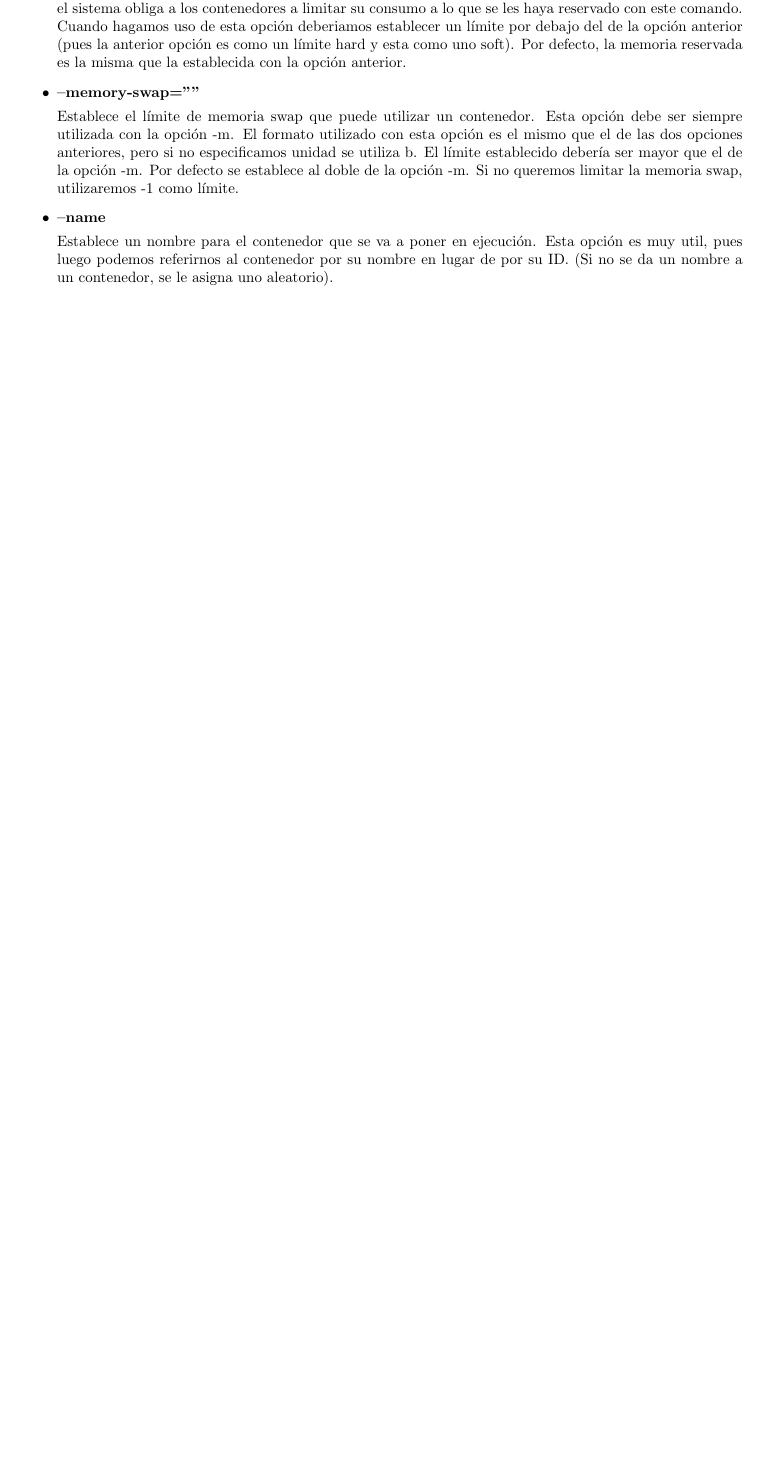
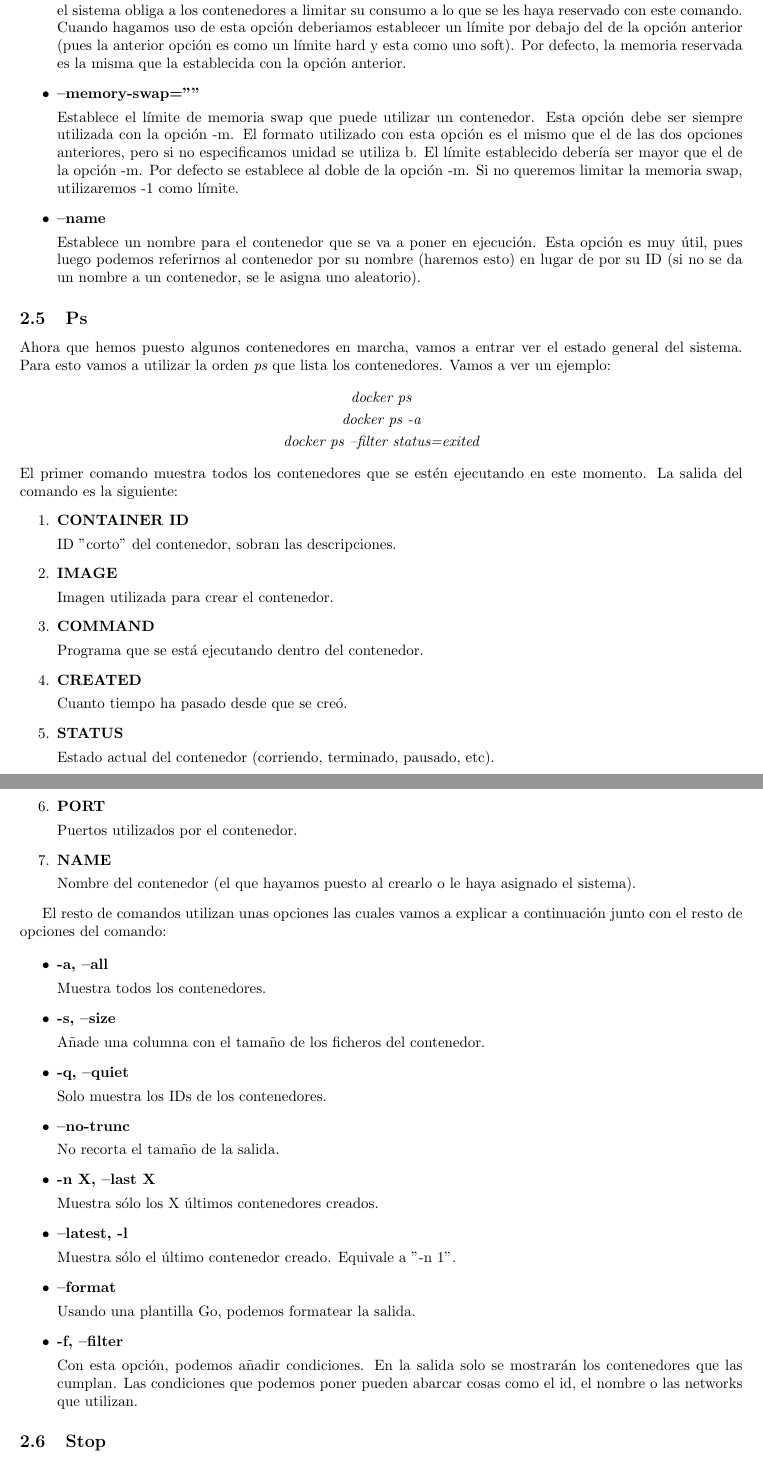
Before and after one commit to Alextrompa/My-Docker-guide, a LaTeX document (informe.tex): part of page 5 of 5 before the commit and two parts of pages 5 and 6 of 6 after it, the two joined at a grey line, cut so that both start at the same text, the shorter picture padded with empty space. Compiled offline with pdfLaTeX.

Commit message:
Comandos
Añadidos más comandos

```diff
--- a/informe.tex
+++ b/informe.tex
@@ -7,11 +7,14 @@
 \title{Administración de aplicaciones Docker}
 \author{Alejandro Martínez Fernández}
 
+\makeindex
+
 
 \begin{document}
 \begin{titlepage}
 	\maketitle
 \end{titlepage}
+
 \section{Descripción y definición de conceptos}
 
 \vspace{3mm}
@@ -245,8 +248,86 @@ A continuación se muestran algunas opciones más:
 
 \item {\bf --name}
 
-			Establece un nombre para el contenedor que se va a poner en ejecución. Esta opción es muy util, pues luego podemos referirnos al contenedor por su nombre en lugar de por su ID.
-			(Si no se da un nombre a un contenedor, se le asigna uno aleatorio).
-
+			Establece un nombre para el contenedor que se va a poner en ejecución. Esta opción es muy útil, pues luego podemos referirnos al contenedor por su nombre (haremos esto) en lugar de por su ID
+			(si no se da un nombre a un contenedor, se le asigna uno aleatorio).
 
 \end{enumerate}
+
+\subsection{Ps}
+
+Ahora que hemos puesto algunos contenedores en marcha, vamos a entrar ver el estado general del sistema. Para esto vamos a utilizar la orden
+{\it ps} que lista los contenedores. Vamos a ver un ejemplo:
+
+\begin{center}
+\it
+	docker ps
+	\\
+	\vspace{1mm}
+	docker ps -a
+	\\
+	\vspace{1mm}
+	docker ps --filter status=exited
+\end{center}
+El primer comando muestra todos los contenedores que se estén ejecutando en este momento.
+La salida del comando es la siguiente:
+\begin{enumerate}
+	\item {\bf CONTAINER ID}
+
+		ID "corto" del contenedor, sobran las descripciones.
+
+	\item {\bf IMAGE}
+
+		Imagen utilizada para crear el contenedor.
+	\item {\bf COMMAND}
+
+		Programa que se está ejecutando dentro del contenedor.
+	\item {\bf CREATED}
+
+		Cuanto tiempo ha pasado desde que se creó.
+	\item {\bf STATUS}
+
+		Estado actual del contenedor (corriendo, terminado, pausado, etc).
+	\item {\bf PORT}
+
+		Puertos utilizados por el contenedor.
+	\item {\bf NAME}
+
+		Nombre del contenedor (el que hayamos puesto al crearlo o le haya asignado el sistema).
+
+\end{enumerate}
+
+El resto de comandos utilizan unas opciones las cuales vamos a explicar a continuación junto con el resto de opciones del comando:
+
+\begin{enumerate}
+	\renewcommand{\labelenumi}{$ \bullet $}
+	\item {\bf -a, --all}
+
+		Muestra todos los contenedores.
+	\item {\bf -s, --size}
+
+		Añade una columna con el tamaño de los ficheros del contenedor.
+
+	\item {\bf -q, --quiet}
+
+		Solo muestra los IDs de los contenedores.
+
+	\item {\bf --no-trunc}
+
+		No recorta el tamaño de la salida.
+	\item {\bf -n X, --last X}
+
+		Muestra sólo los X últimos contenedores creados.
+	\item {\bf --latest, -l}
+
+		Muestra sólo el último contenedor creado. Equivale a "-n 1".
+	\item {\bf --format}
+
+		Usando una plantilla Go, podemos formatear la salida.
+	\item {\bf -f, --filter}
+
+		Con esta opción, podemos añadir condiciones. En la salida solo se mostrarán los contenedores que las cumplan.
+		Las condiciones que podemos poner pueden abarcar cosas como el id, el nombre o las networks que utilizan.
+
+\end{enumerate}
+
+\subsection{Stop}
```
Also changed, not shown: Comentados.txt (+3 -3 lines), informe.pdf, informe.tex (11 more changed lines), 2 other files.
